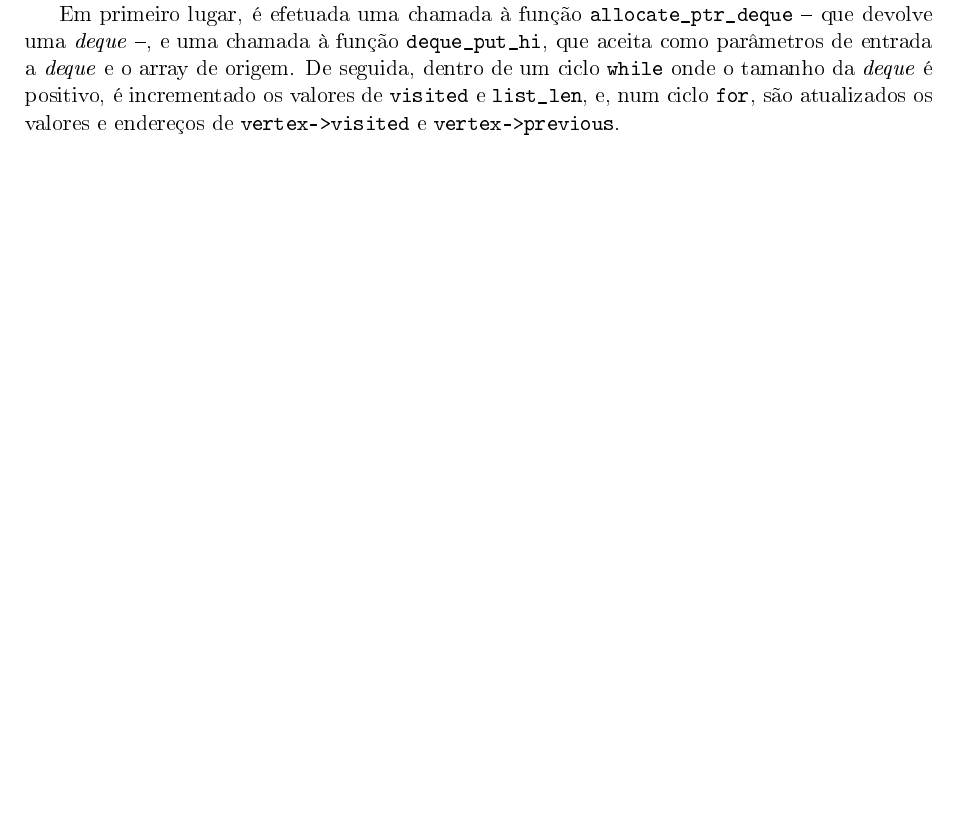
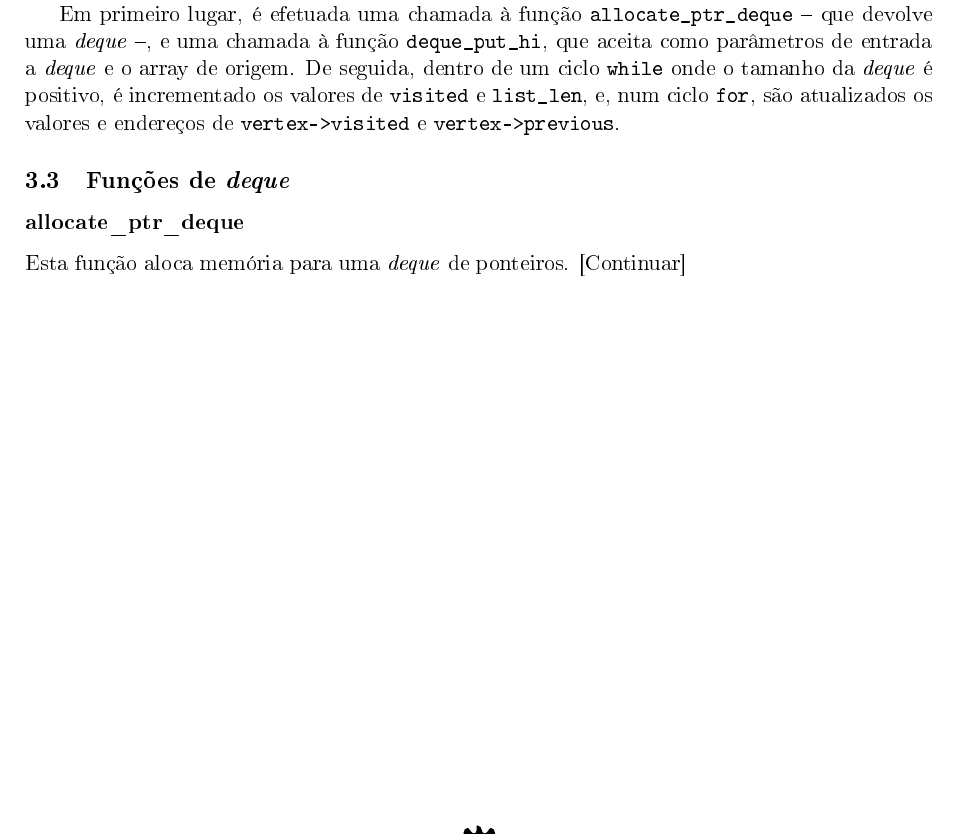
Before and after one commit to jtcat/word_ladder, a LaTeX document (doc/relatorio.tex): part of page 5 of 26, cut so that both start at the same text, the shorter picture padded with empty space. The pictures show the PDF file doc/relatorio.pdf that the author committed with the source.

Commit message:
Nothing (literally)

```diff
--- a/doc/relatorio.tex
+++ b/doc/relatorio.tex
@@ -215,6 +215,10 @@ A função \verb|breadh_first_search|, cujos argumentos são o número máximo d
 
 Em primeiro lugar, é efetuada uma chamada à função \verb|allocate_ptr_deque| -- que devolve uma \textit{deque} --, e uma chamada à função \verb|deque_put_hi|, que aceita como parâmetros de entrada a \textit{deque} e o array de origem. De seguida, dentro de um ciclo \verb|while| onde o tamanho da \textit{deque} é positivo, é incrementado os valores de \verb|visited| e \verb|list_len|, e, num ciclo \verb|for|, são atualizados os valores e endereços de \verb|vertex->visited| e \verb|vertex->previous|.
 
+\subsection{Funções de \textit{deque}}
+\subsubsection{allocate\_ptr\_deque}
+Esta função aloca memória para uma \textit{deque} de ponteiros. [Continuar]
+
 \pagebreak
 \section{Verificação de \textit{memory leaks}}
 Para verificar se existem \textit{memory leaks} no programa criado, foi utilizado o \foreign{Valgrind}, um programa constituído por um conjunto de ferramentas para a deteção de erros de memória e de \foreign{threading}. Para o efeito, foi utilizado o \foreign{Memcheck}, que é uma ferramenta para deteção de erros de memória.
```
Also changed, not shown: doc/relatorio.pdf.
